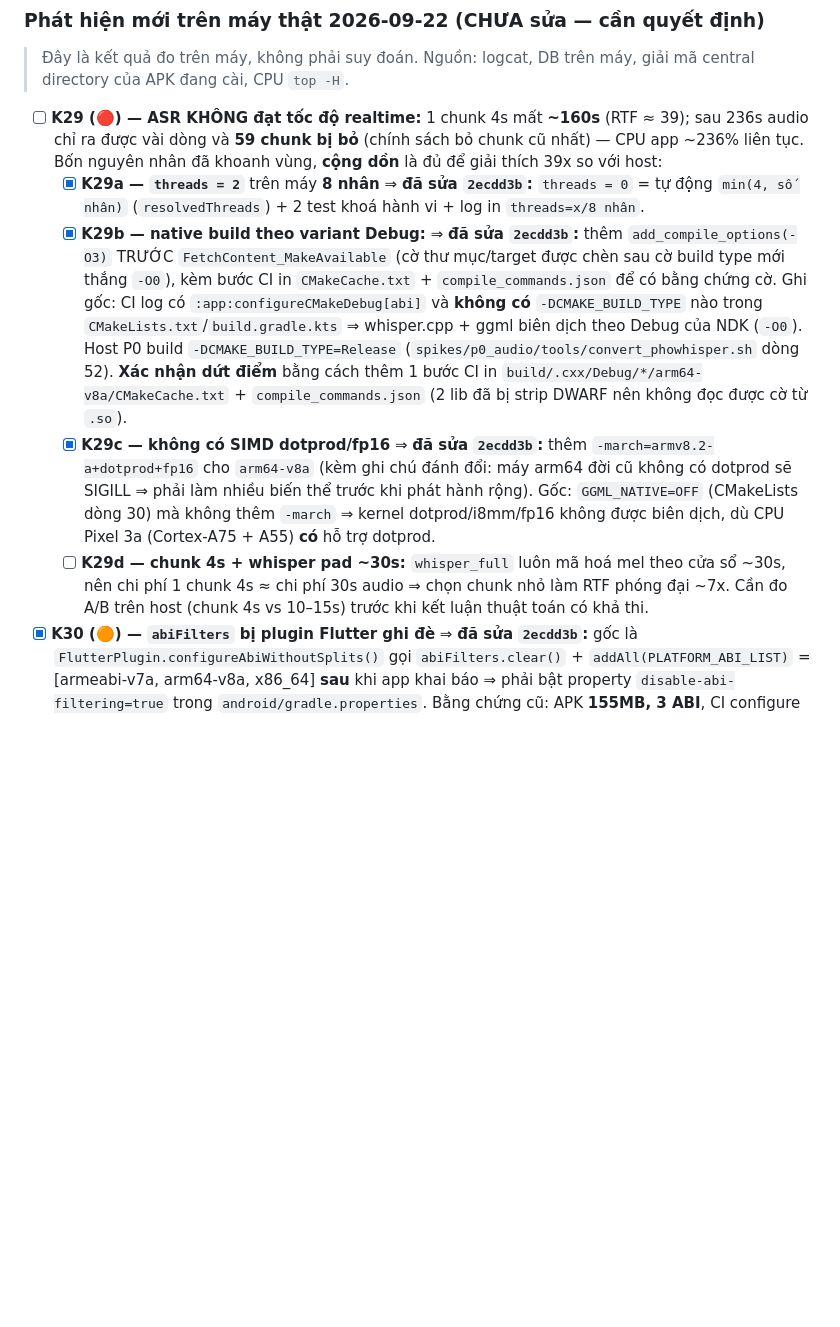
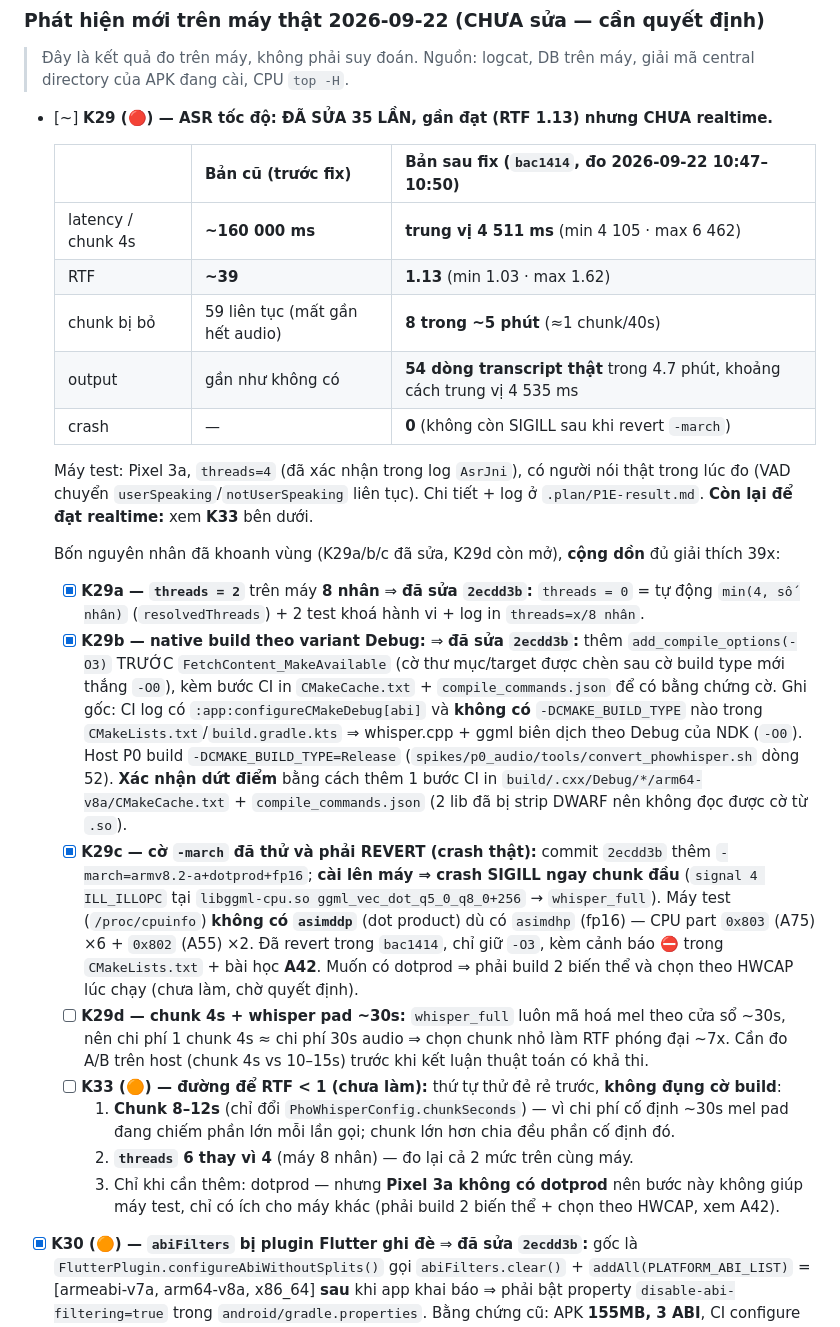
Before and after one commit to hoangsoft90/ai_assistant_phone, a Markdown page: checklist.md, the part around the change. Drawn GitHub-style; blank space fills up the shorter version.

Commit message:
docs: đo lại ASR sau fix — nhanh hơn 35 lần, gần realtime nhưng chưa đạt
Số đo trên Pixel 3a với người nói thật: latency 1 chunk 4s từ ~160 000 ms xuống trung vị 4 511 ms
(RTF 39 -> 1.13), chunk bị bỏ từ 59 liên tục xuống 8 trong ~5 phút, 54 dòng transcript thật trong
4.7 phút, 0 crash SIGILL. RTF còn >= 1 nên vẫn rớt ~1 chunk/40s: chưa đạt mục tiêu realtime.

Ghi lại đường đi tiếp (K33) và cách đo lại không cần nhìn màn hình (VM Service Logging stream +
DB thật) vào checklist, báo cáo P1E và skill build APK.

🤖 Generated with Codebuff
Co-Authored-By: Codebuff <noreply@codebuff.com>

```diff
--- a/checklist.md
+++ b/checklist.md
@@ -169,9 +169,21 @@ Cập nhật: 2026-09-21 15:30 (+07). Nguồn chi tiết: `.plan/P0-result.md`,
 > Đây là kết quả đo trên máy, không phải suy đoán. Nguồn: logcat, DB trên máy, giải mã
 > central directory của APK đang cài, CPU `top -H`.
 
-- [ ] **K29 (🔴) — ASR KHÔNG đạt tốc độ realtime:** 1 chunk 4s mất **~160s** (RTF ≈ 39); sau 236s
-  audio chỉ ra được vài dòng và **59 chunk bị bỏ** (chính sách bỏ chunk cũ nhất) — CPU app ~236% liên
-  tục. Bốn nguyên nhân đã khoanh vùng, **cộng dồn** là đủ để giải thích 39x so với host:
+- [~] **K29 (🔴) — ASR tốc độ: ĐÃ SỬA 35 LẦN, gần đạt (RTF 1.13) nhưng CHƯA realtime.**
+
+  | | Bản cũ (trước fix) | Bản sau fix (`bac1414`, đo 2026-09-22 10:47–10:50) |
+  |---|---|---|
+  | latency / chunk 4s | **~160 000 ms** | **trung vị 4 511 ms** (min 4 105 · max 6 462) |
+  | RTF | **~39** | **1.13** (min 1.03 · max 1.62) |
+  | chunk bị bỏ | 59 liên tục (mất gần hết audio) | **8 trong ~5 phút** (≈1 chunk/40s) |
+  | output | gần như không có | **54 dòng transcript thật** trong 4.7 phút, khoảng cách trung vị 4 535 ms |
+  | crash | — | **0** (không còn SIGILL sau khi revert `-march`) |
+
+  Máy test: Pixel 3a, `threads=4` (đã xác nhận trong log `AsrJni`), có người nói thật trong lúc đo
+  (VAD chuyển `userSpeaking`/`notUserSpeaking` liên tục). Chi tiết + log ở `.plan/P1E-result.md`.
+  **Còn lại để đạt realtime:** xem **K33** bên dưới.
+
+  Bốn nguyên nhân đã khoanh vùng (K29a/b/c đã sửa, K29d còn mở), **cộng dồn** đủ giải thích 39x:
   - [x] **K29a — `threads = 2`** trên máy **8 nhân** ⇒ **đã sửa `2ecdd3b`:** `threads = 0` = tự động
     `min(4, số nhân)` (`resolvedThreads`) + 2 test khoá hành vi + log in `threads=x/8 nhân`.
   - [x] **K29b — native build theo variant Debug:** ⇒ **đã sửa `2ecdd3b`:** thêm `add_compile_options(-O3)`
@@ -183,14 +195,22 @@ Cập nhật: 2026-09-21 15:30 (+07). Nguồn chi tiết: `.plan/P0-result.md`,
     (`spikes/p0_audio/tools/convert_phowhisper.sh` dòng 52). **Xác nhận dứt điểm** bằng cách thêm 1
     bước CI in `build/.cxx/Debug/*/arm64-v8a/CMakeCache.txt` + `compile_commands.json` (2 lib đã bị
     strip DWARF nên không đọc được cờ từ `.so`).
-  - [x] **K29c — không có SIMD dotprod/fp16** ⇒ **đã sửa `2ecdd3b`:** thêm
-    `-march=armv8.2-a+dotprod+fp16` cho `arm64-v8a` (kèm ghi chú đánh đổi: máy arm64 đời cũ không có
-    dotprod sẽ SIGILL ⇒ phải làm nhiều biến thể trước khi phát hành rộng). Gốc: `GGML_NATIVE=OFF`
-    (CMakeLists dòng 30) mà không thêm `-march` ⇒ kernel dotprod/i8mm/fp16 không được biên dịch, dù
-    CPU Pixel 3a (Cortex-A75 + A55) **có** hỗ trợ dotprod.
+  - [x] **K29c — cờ `-march` đã thử và phải REVERT (crash thật):** commit `2ecdd3b` thêm
+    `-march=armv8.2-a+dotprod+fp16`; **cài lên máy ⇒ crash SIGILL ngay chunk đầu**
+    (`signal 4 ILL_ILLOPC` tại `libggml-cpu.so ggml_vec_dot_q5_0_q8_0+256` → `whisper_full`).
+    Máy test (`/proc/cpuinfo`) **không có `asimddp`** (dot product) dù có `asimdhp` (fp16) —
+    CPU part `0x803` (A75) ×6 + `0x802` (A55) ×2. Đã revert trong `bac1414`, chỉ giữ `-O3`, kèm
+    cảnh báo ⛔ trong `CMakeLists.txt` + bài học **A42**. Muốn có dotprod ⇒ phải build 2 biến thể
+    và chọn theo HWCAP lúc chạy (chưa làm, chờ quyết định).
   - [ ] **K29d — chunk 4s + whisper pad ~30s:** `whisper_full` luôn mã hoá mel theo cửa sổ ~30s, nên
     chi phí 1 chunk 4s ≈ chi phí 30s audio ⇒ chọn chunk nhỏ làm RTF phóng đại ~7x. Cần đo A/B trên
     host (chunk 4s vs 10–15s) trước khi kết luận thuật toán có khả thi.
+  - [ ] **K33 (🟠) — đường để RTF < 1 (chưa làm):** thứ tự thử đẻ rẻ trước, **không đụng cờ build**:
+    1. **Chunk 8–12s** (chỉ đổi `PhoWhisperConfig.chunkSeconds`) — vì chi phí cố định ~30s mel pad
+       đang chiếm phần lớn mỗi lần gọi; chunk lớn hơn chia đều phần cố định đó.
+    2. **`threads` 6 thay vì 4** (máy 8 nhân) — đo lại cả 2 mức trên cùng máy.
+    3. Chỉ khi cần thêm: dotprod — nhưng **Pixel 3a không có dotprod** nên bước này không giúp máy
+       test, chỉ có ích cho máy khác (phải build 2 biến thể + chọn theo HWCAP, xem A42).
 - [x] **K30 (🟠) — `abiFilters` bị plugin Flutter ghi đè** ⇒ **đã sửa `2ecdd3b`:** gốc là
   `FlutterPlugin.configureAbiWithoutSplits()` gọi `abiFilters.clear()` + `addAll(PLATFORM_ABI_LIST)`
   = [armeabi-v7a, arm64-v8a, x86_64] **sau** khi app khai báo ⇒ phải bật property
```
Also changed, not shown: LESSONS_LEARNED.md (+2 -0 lines), working.md (+13 -1 lines).
